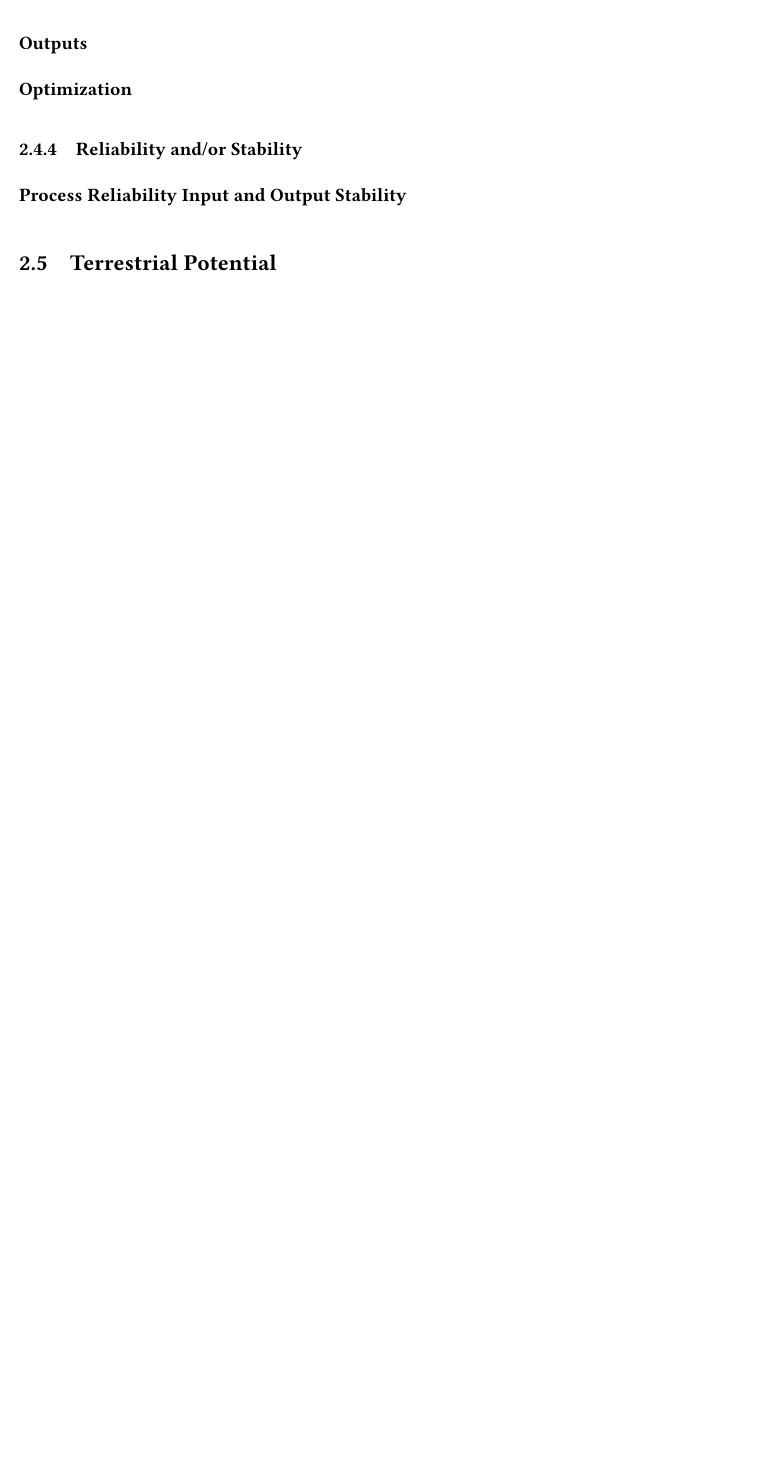
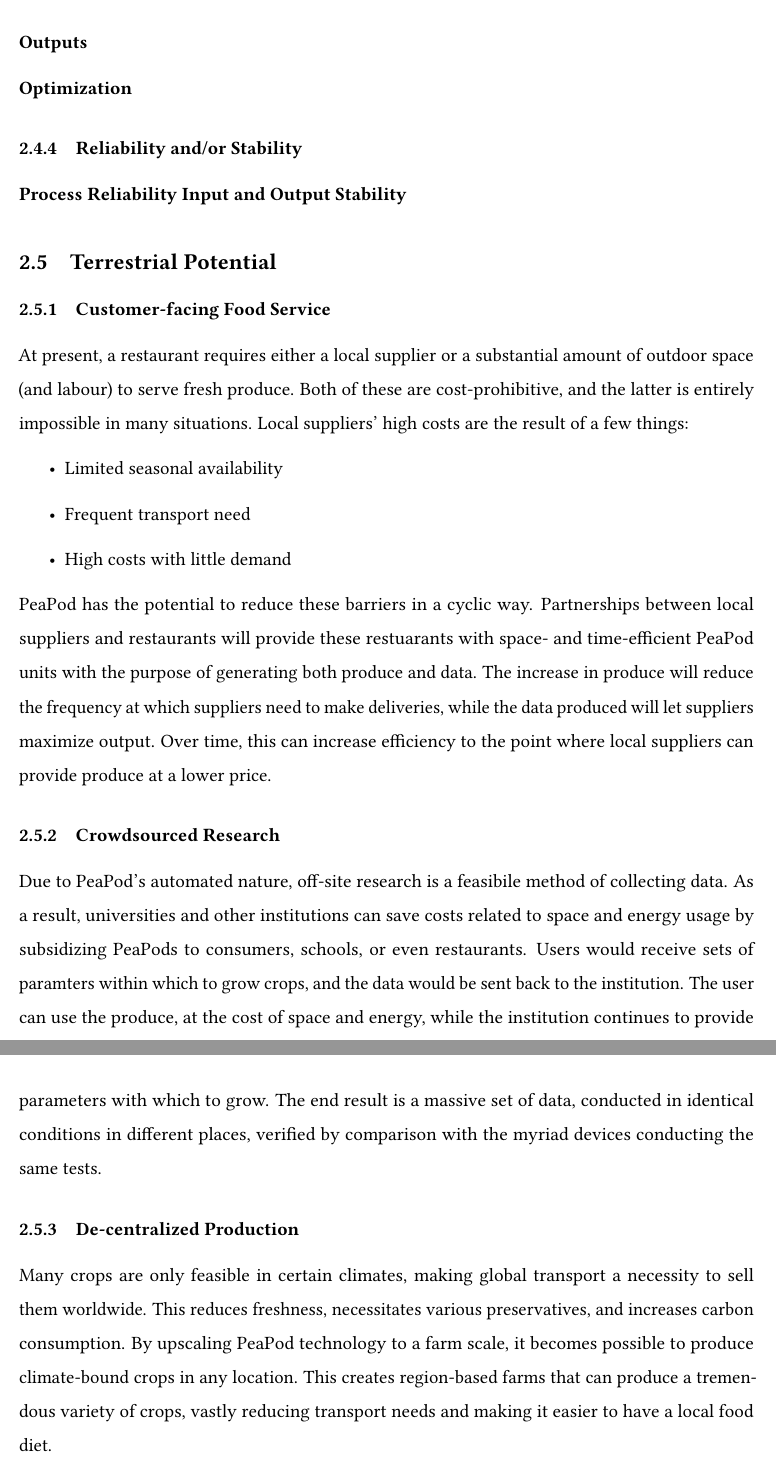
Before and after one commit to PeaPodTechnologies/PeaPod, a LaTeX document (docs/design/designreport/DesignReport.tex): part of page 4 of 4 before the commit and two parts of pages 4 and 5 of 5 after it, the two joined at a grey line, cut so that both start at the same text, the shorter picture padded with empty space. Compiled offline with pdfLaTeX.

Commit message:
Wrote some Terrestrial Potential

```diff
--- a/docs/design/designreport/DesignReport.tex
+++ b/docs/design/designreport/DesignReport.tex
@@ -228,6 +228,23 @@ Lighting
 \subsection{Terrestrial Potential}
 % In 3,000 characters, describe your vision of your food production technology’s potential to improve food production on Earth. Provide a concrete scenario in which your technology would serve the community in which it operates.
 
+%just spitballing ideas, feel free to edit/change/update/replace anything - NV
+\subsubsection{Customer-facing Food Service} %does this make sense? feels a little weak/unfounded - NV
+At present, a restaurant requires either a local supplier or a substantial amount of outdoor space (and labour) to serve fresh produce. Both of these are cost-prohibitive, and the latter is entirely impossible in many situations. Local suppliers' high costs are the result of a few things:
+\begin{itemize}
+    \item Limited seasonal availability
+    \item Frequent transport need
+    \item High costs with little demand
+\end{itemize}
+PeaPod has the potential to reduce these barriers in a cyclic way. Partnerships between local suppliers and restaurants will provide these restuarants with space- and time-efficient PeaPod units with the purpose of generating both produce and data. The increase in produce will reduce the frequency at which suppliers need to make deliveries, while the data produced will let suppliers maximize output. Over time, this can increase efficiency to the point where local suppliers can provide produce at a lower price.
+
+\subsubsection{Crowdsourced Research} %feel better about this one, almost like a better version of the above ^ - NV
+Due to PeaPod's automated nature, off-site research is a feasibile method of collecting data. As a result, universities and other institutions can save costs related to space and energy usage by subsidizing PeaPods to consumers, schools, or even restaurants. Users would receive sets of paramters within which to grow crops, and the data would be sent back to the institution. The user can use the produce, at the cost of space and energy, while the institution continues to provide parameters with which to grow. The end result is a massive set of data, conducted in identical conditions in different places, verified by comparison with the myriad devices conducting the same tests.
+
+\subsubsection{De-centralized Production} %I like this one, should add more though - NV
+Many crops are only feasible in certain climates, making global transport a necessity to sell them worldwide. This reduces freshness, necessitates various preservatives, and increases carbon consumption. By upscaling PeaPod technology to a farm scale, it becomes possible to produce climate-bound crops in any location. This creates region-based farms that can produce a tremendous variety of crops, vastly reducing transport needs and making it easier to have a local food diet.
+
+
 % Q2.6. Supporting Material
 % Q2.6.1. Include any visual representations of the food production technology, which may include models, schematics, or drawings.
 % You are required to submit (a) visual representation(s) of your proposed technology. You should submit these visuals in a document in PDF format, of maximum five (5) Letter Size pages (8.5” x 11”).
```
Also changed, not shown: docs/design/designreport/DesignReport.pdf.
